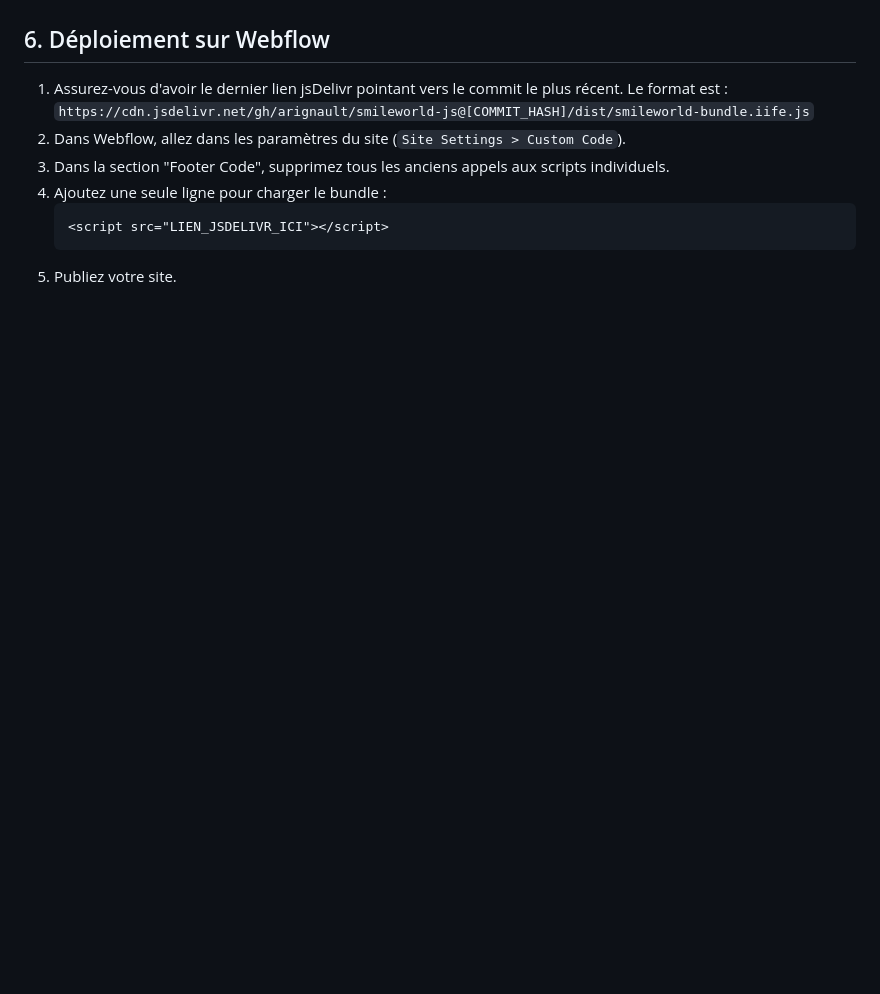
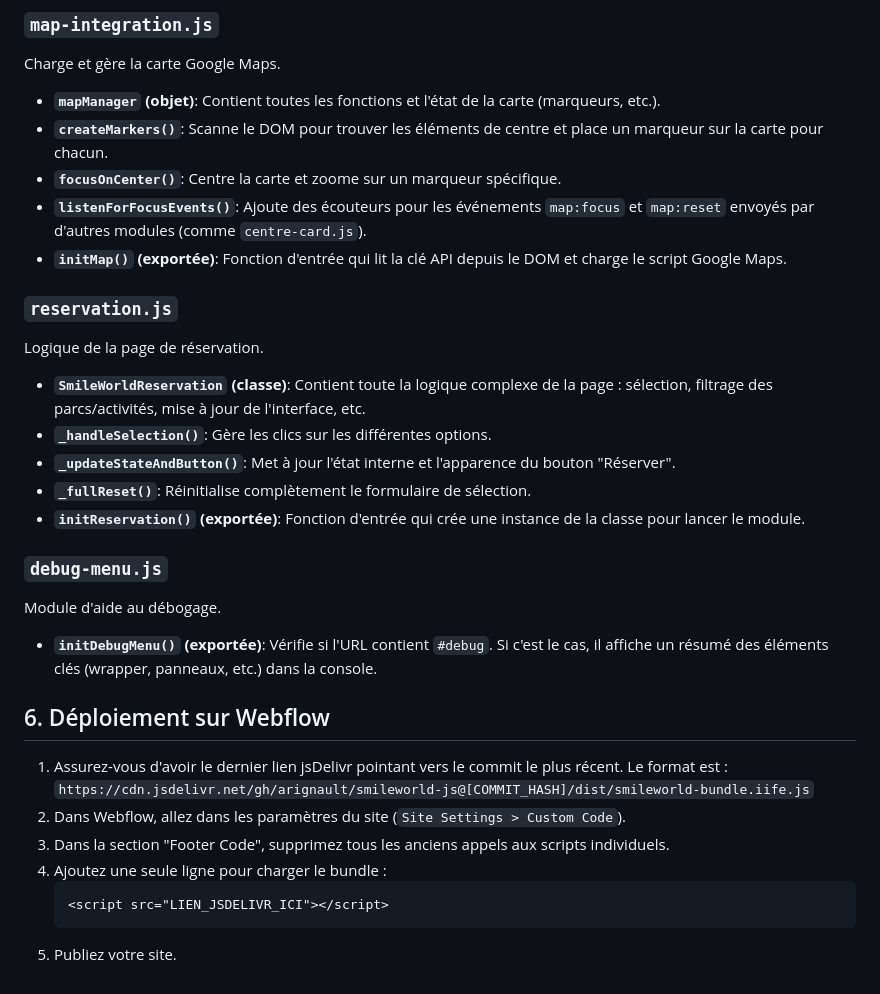
Before and after one commit to arignault/smileworld-js, a Markdown page: PROJECT_OVERVIEW.md, the part around one of its changes. Drawn GitHub-style; blank space fills up the shorter version.

```diff
--- a/PROJECT_OVERVIEW.md
+++ b/PROJECT_OVERVIEW.md
@@ -64,3 +99,22 @@ Voici sa séquence de chargement :
+### `map-integration.js`
+Charge et gère la carte Google Maps.
+- **`mapManager` (objet)**: Contient toutes les fonctions et l'état de la carte (marqueurs, etc.).
+- **`createMarkers()`**: Scanne le DOM pour trouver les éléments de centre et place un marqueur sur la carte pour chacun.
+- **`focusOnCenter()`**: Centre la carte et zoome sur un marqueur spécifique.
+- **`listenForFocusEvents()`**: Ajoute des écouteurs pour les événements `map:focus` et `map:reset` envoyés par d'autres modules (comme `centre-card.js`).
+- **`initMap()` (exportée)**: Fonction d'entrée qui lit la clé API depuis le DOM et charge le script Google Maps.
+
+### `reservation.js`
+Logique de la page de réservation.
+- **`SmileWorldReservation` (classe)**: Contient toute la logique complexe de la page : sélection, filtrage des parcs/activités, mise à jour de l'interface, etc.
+- **`_handleSelection()`**: Gère les clics sur les différentes options.
+- **`_updateStateAndButton()`**: Met à jour l'état interne et l'apparence du bouton "Réserver".
+- **`_fullReset()`**: Réinitialise complètement le formulaire de sélection.
+- **`initReservation()` (exportée)**: Fonction d'entrée qui crée une instance de la classe pour lancer le module.
+
+### `debug-menu.js`
+Module d'aide au débogage.
+- **`initDebugMenu()` (exportée)**: Vérifie si l'URL contient `#debug`. Si c'est le cas, il affiche un résumé des éléments clés (wrapper, panneaux, etc.) dans la console.
 
 ## 6. Déploiement sur Webflow
 
```
Also changed, not shown: other parts of PROJECT_OVERVIEW.md (+46 -11 lines).
